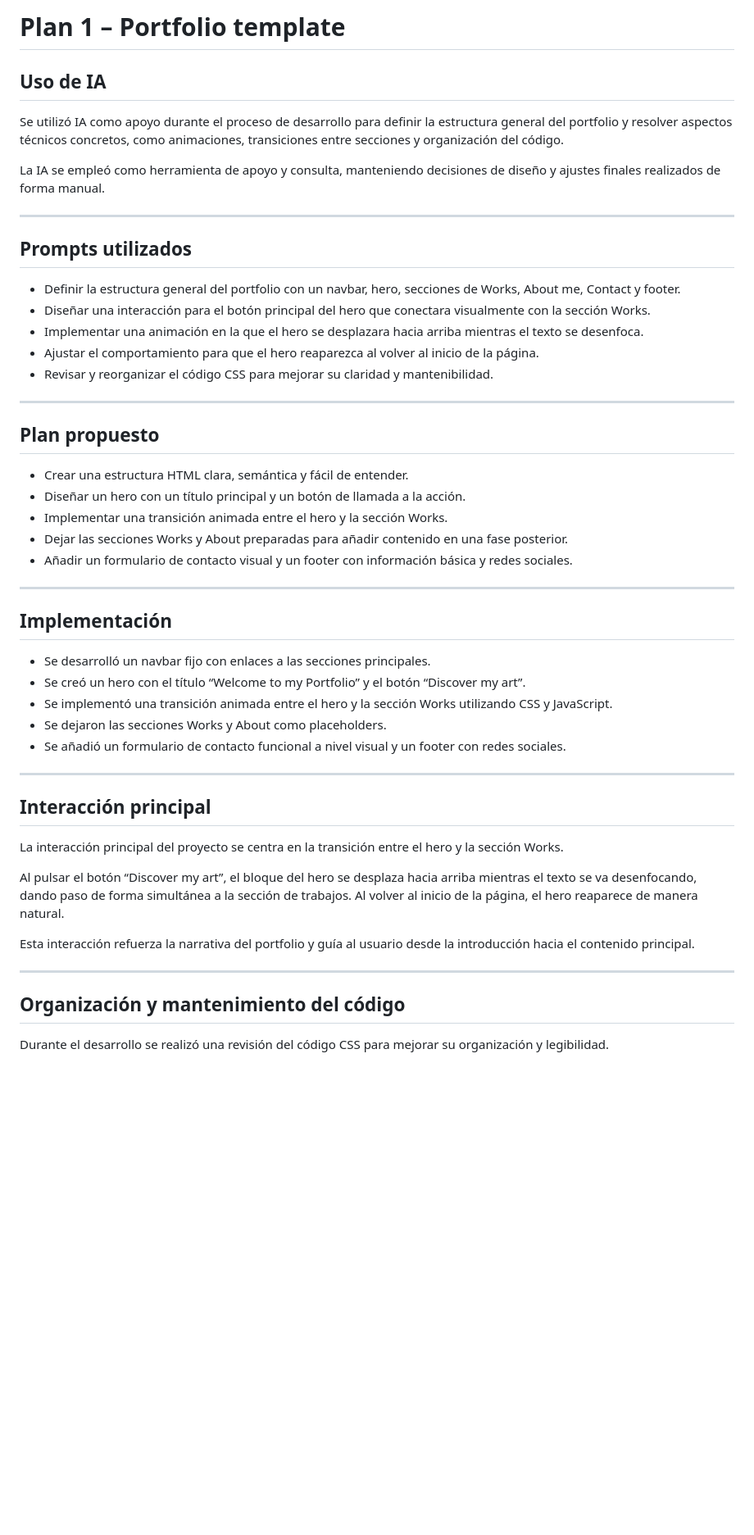
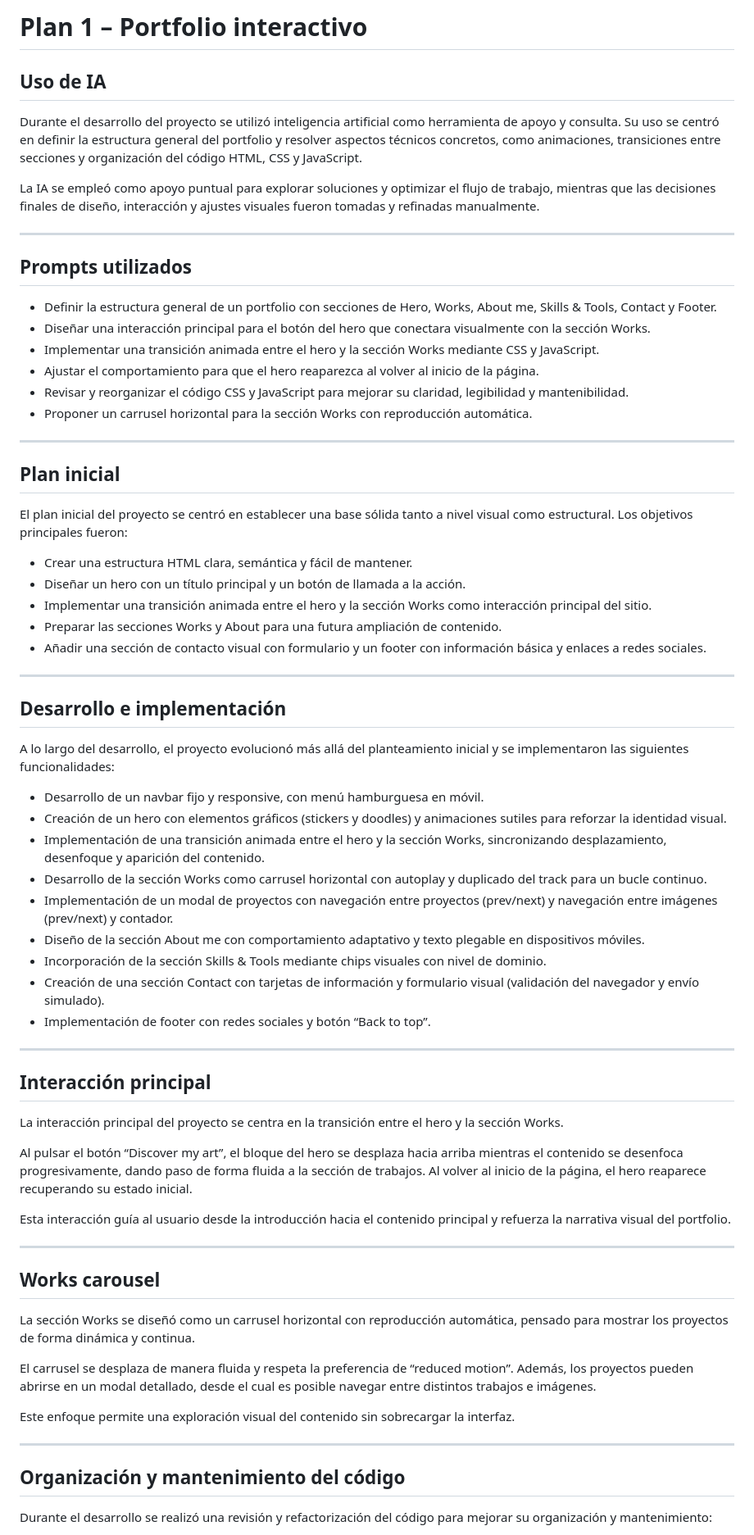
Before and after one commit to Auroramarcos/PORTFOLIO-FINAL, a Markdown page: docs/plan1.md, the part around one of its changes. Shown at 82% size. Drawn GitHub-style; blank space fills up the shorter version.

Commit message:
Update portfolio structure and plan

```diff
--- a/docs/plan1.md
+++ b/docs/plan1.md
@@ -1,68 +1,66 @@
-# Plan 1 – Portfolio template
+# Plan 1 – Portfolio interactivo
 
 ## Uso de IA
-Se utilizó IA como apoyo durante el proceso de desarrollo para definir
-la estructura general del portfolio y resolver aspectos técnicos
-concretos, como animaciones, transiciones entre secciones y
-organización del código.
+Durante el desarrollo del proyecto se utilizó inteligencia artificial como herramienta de apoyo y consulta. Su uso se centró en definir la estructura general del portfolio y resolver aspectos técnicos concretos, como animaciones, transiciones entre secciones y organización del código HTML, CSS y JavaScript.
 
-La IA se empleó como herramienta de apoyo y consulta, manteniendo
-decisiones de diseño y ajustes finales realizados de forma manual.
+La IA se empleó como apoyo puntual para explorar soluciones y optimizar el flujo de trabajo, mientras que las decisiones finales de diseño, interacción y ajustes visuales fueron tomadas y refinadas manualmente.
 
 ---
 
 ## Prompts utilizados
-- Definir la estructura general del portfolio con un navbar, hero,
-  secciones de Works, About me, Contact y footer.
-- Diseñar una interacción para el botón principal del hero que
-  conectara visualmente con la sección Works.
-- Implementar una animación en la que el hero se desplazara hacia
-  arriba mientras el texto se desenfoca.
-- Ajustar el comportamiento para que el hero reaparezca al volver
-  al inicio de la página.
-- Revisar y reorganizar el código CSS para mejorar su claridad y
-  mantenibilidad.
+- Definir la estructura general de un portfolio con secciones de Hero, Works, About me, Skills & Tools, Contact y Footer.
+- Diseñar una interacción principal para el botón del hero que conectara visualmente con la sección Works.
+- Implementar una transición animada entre el hero y la sección Works mediante CSS y JavaScript.
+- Ajustar el comportamiento para que el hero reaparezca al volver al inicio de la página.
+- Revisar y reorganizar el código CSS y JavaScript para mejorar su claridad, legibilidad y mantenibilidad.
+- Proponer un carrusel horizontal para la sección Works con reproducción automática.
 
 ---
 
-## Plan propuesto
-- Crear una estructura HTML clara, semántica y fácil de entender.
+## Plan inicial
+El plan inicial del proyecto se centró en establecer una base sólida tanto a nivel visual como estructural. Los objetivos principales fueron:
+
+- Crear una estructura HTML clara, semántica y fácil de mantener.
 - Diseñar un hero con un título principal y un botón de llamada a la acción.
-- Implementar una transición animada entre el hero y la sección Works.
-- Dejar las secciones Works y About preparadas para añadir contenido
-  en una fase posterior.
-- Añadir un formulario de contacto visual y un footer con información
-  básica y redes sociales.
+- Implementar una transición animada entre el hero y la sección Works como interacción principal del sitio.
+- Preparar las secciones Works y About para una futura ampliación de contenido.
+- Añadir una sección de contacto visual con formulario y un footer con información básica y enlaces a redes sociales.
 
 ---
 
-## Implementación
-- Se desarrolló un navbar fijo con enlaces a las secciones principales.
-- Se creó un hero con el título “Welcome to my Portfolio” y el botón
-  “Discover my art”.
-- Se implementó una transición animada entre el hero y la sección Works
-  utilizando CSS y JavaScript.
-- Se dejaron las secciones Works y About como placeholders.
-- Se añadió un formulario de contacto funcional a nivel visual y un
-  footer con redes sociales.
+## Desarrollo e implementación
+A lo largo del desarrollo, el proyecto evolucionó más allá del planteamiento inicial y se implementaron las siguientes funcionalidades:
+
+- Desarrollo de un navbar fijo y responsive, con menú hamburguesa en móvil.
+- Creación de un hero con elementos gráficos (stickers y doodles) y animaciones sutiles para reforzar la identidad visual.
+- Implementación de una transición animada entre el hero y la sección Works, sincronizando desplazamiento, desenfoque y aparición del contenido.
+- Desarrollo de la sección Works como carrusel horizontal con autoplay y duplicado del track para un bucle continuo.
+- Implementación de un modal de proyectos con navegación entre proyectos (prev/next) y navegación entre imágenes (prev/next) y contador.
+- Diseño de la sección About me con comportamiento adaptativo y texto plegable en dispositivos móviles.
+- Incorporación de la sección Skills & Tools mediante chips visuales con nivel de dominio.
+- Creación de una sección Contact con tarjetas de información y formulario visual (validación del navegador y envío simulado).
+- Implementación de footer con redes sociales y botón “Back to top”.
 
 ---
 
 ## Interacción principal
-La interacción principal del proyecto se centra en la transición entre
-el hero y la sección Works.
+La interacción principal del proyecto se centra en la transición entre el hero y la sección Works.
 
-Al pulsar el botón “Discover my art”, el bloque del hero se desplaza
-hacia arriba mientras el texto se va desenfocando, dando paso de forma
-simultánea a la sección de trabajos. Al volver al inicio de la página,
-el hero reaparece de manera natural.
+Al pulsar el botón “Discover my art”, el bloque del hero se desplaza hacia arriba mientras el contenido se desenfoca progresivamente, dando paso de forma fluida a la sección de trabajos. Al volver al inicio de la página, el hero reaparece recuperando su estado inicial.
 
-Esta interacción refuerza la narrativa del portfolio y guía al usuario
-desde la introducción hacia el contenido principal.
+Esta interacción guía al usuario desde la introducción hacia el contenido principal y refuerza la narrativa visual del portfolio.
+
+---
+
+## Works carousel
+La sección Works se diseñó como un carrusel horizontal con reproducción automática, pensado para mostrar los proyectos de forma dinámica y continua.
+
+El carrusel se desplaza de manera fluida y respeta la preferencia de “reduced motion”. Además, los proyectos pueden abrirse en un modal detallado, desde el cual es posible navegar entre distintos trabajos e imágenes.
+
+Este enfoque permite una exploración visual del contenido sin sobrecargar la interfaz.
 
 ---
 
 ## Organización y mantenimiento del código
-Durante el desarrollo se realizó una revisión del código CSS para
-mejorar su organización y legibilidad.
+Durante el desarrollo se realizó una revisión y refactorización del código para mejorar su organización y mantenimiento:
 
```
Also changed, not shown: other parts of docs/plan1.md (+8 -23 lines).
